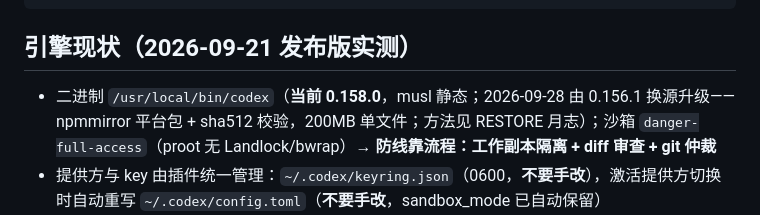
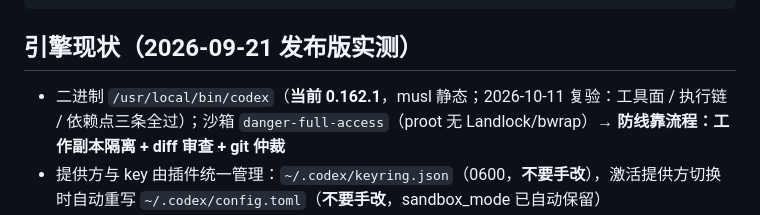
Before and after one commit to fengyu-12/dsh-second-engine, a Markdown page: skills/second-engine/SKILL.md, the part around the change. Rendered like a GitHub page.

Commit message:
docs(skill): 发布树「引擎现状」0.158.0 → 0.162.1
旧结论挂在新版本旁边会腐化；同步本机复验结论（2026-10-11：工具面/执行链/依赖点三条全过），
并去掉私有档案引用。版本号不变，v2.5 资产重发。

````diff
--- a/skills/second-engine/SKILL.md
+++ b/skills/second-engine/SKILL.md
@@ -41,7 +41,7 @@ curl -s "$DSH_WEB_URL/second-engine/api/consults"   # count 超出 BASE 的部
 ```
 
 ## 引擎现状（2026-09-21 发布版实测）
-- 二进制 `/usr/local/bin/codex`（**当前 0.158.0**，musl 静态；2026-09-28 由 0.156.1 换源升级——npmmirror 平台包 + sha512 校验，200MB 单文件；方法见 RESTORE 月志）；沙箱 `danger-full-access`（proot 无 Landlock/bwrap）→ **防线靠流程：工作副本隔离 + diff 审查 + git 仲裁**
+- 二进制 `/usr/local/bin/codex`（**当前 0.162.1**，musl 静态；2026-10-11 复验：工具面 / 执行链 / 依赖点三条全过）；沙箱 `danger-full-access`（proot 无 Landlock/bwrap）→ **防线靠流程：工作副本隔离 + diff 审查 + git 仲裁**
 - 提供方与 key 由插件统一管理：`~/.codex/keyring.json`（0600，**不要手改**），激活提供方切换时自动重写 `~/.codex/config.toml`（**不要手改**，sandbox_mode 已自动保留）
 - 预设三家均实测直连：DeepSeek（responses）/ 智谱（responses，Coding 端点）/ 云知声（chat，经本地翻译桥自动挂接）
 
````
